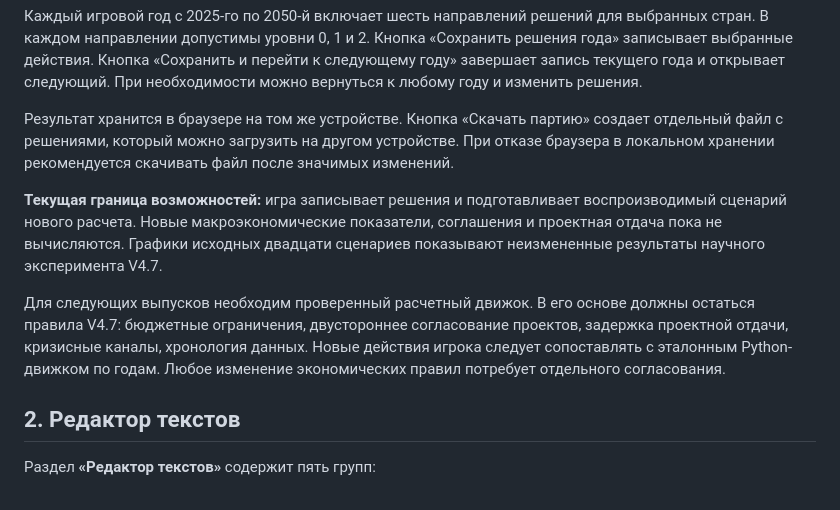
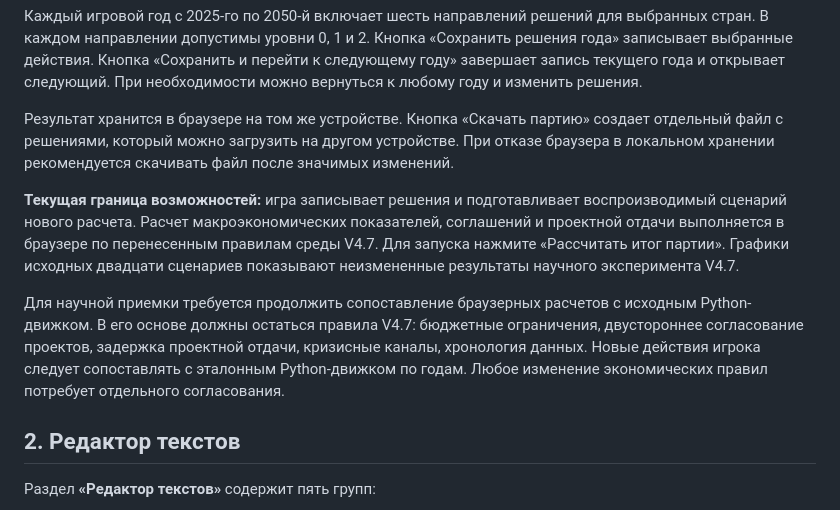
Before and after one commit to AntonDozhdikov/Evrasia2050_game, a Markdown page: docs/PARTY_AND_TEXT_EDITOR.md, the part around the change. GitHub-like rendering.

Commit message:
Update user guidance after adding live economic computation and 21-metric comparison

```diff
--- a/docs/PARTY_AND_TEXT_EDITOR.md
+++ b/docs/PARTY_AND_TEXT_EDITOR.md
@@ -8,9 +8,9 @@
 
 Результат хранится в браузере на том же устройстве. Кнопка «Скачать партию» создает отдельный файл с решениями, который можно загрузить на другом устройстве. При отказе браузера в локальном хранении рекомендуется скачивать файл после значимых изменений.
 
-**Текущая граница возможностей:** игра записывает решения и подготавливает воспроизводимый сценарий нового расчета. Новые макроэкономические показатели, соглашения и проектная отдача пока не вычисляются. Графики исходных двадцати сценариев показывают неизмененные результаты научного эксперимента V4.7.
+**Текущая граница возможностей:** игра записывает решения и подготавливает воспроизводимый сценарий нового расчета. Расчет макроэкономических показателей, соглашений и проектной отдачи выполняется в браузере по перенесенным правилам среды V4.7. Для запуска нажмите «Рассчитать итог партии». Графики исходных двадцати сценариев показывают неизмененные результаты научного эксперимента V4.7.
 
-Для следующих выпусков необходим проверенный расчетный движок. В его основе должны остаться правила V4.7: бюджетные ограничения, двустороннее согласование проектов, задержка проектной отдачи, кризисные каналы, хронология данных. Новые действия игрока следует сопоставлять с эталонным Python-движком по годам. Любое изменение экономических правил потребует отдельного согласования.
+Для научной приемки требуется продолжить сопоставление браузерных расчетов с исходным Python-движком. В его основе должны остаться правила V4.7: бюджетные ограничения, двустороннее согласование проектов, задержка проектной отдачи, кризисные каналы, хронология данных. Новые действия игрока следует сопоставлять с эталонным Python-движком по годам. Любое изменение экономических правил потребует отдельного согласования.
 
 ## 2. Редактор текстов
 
```
